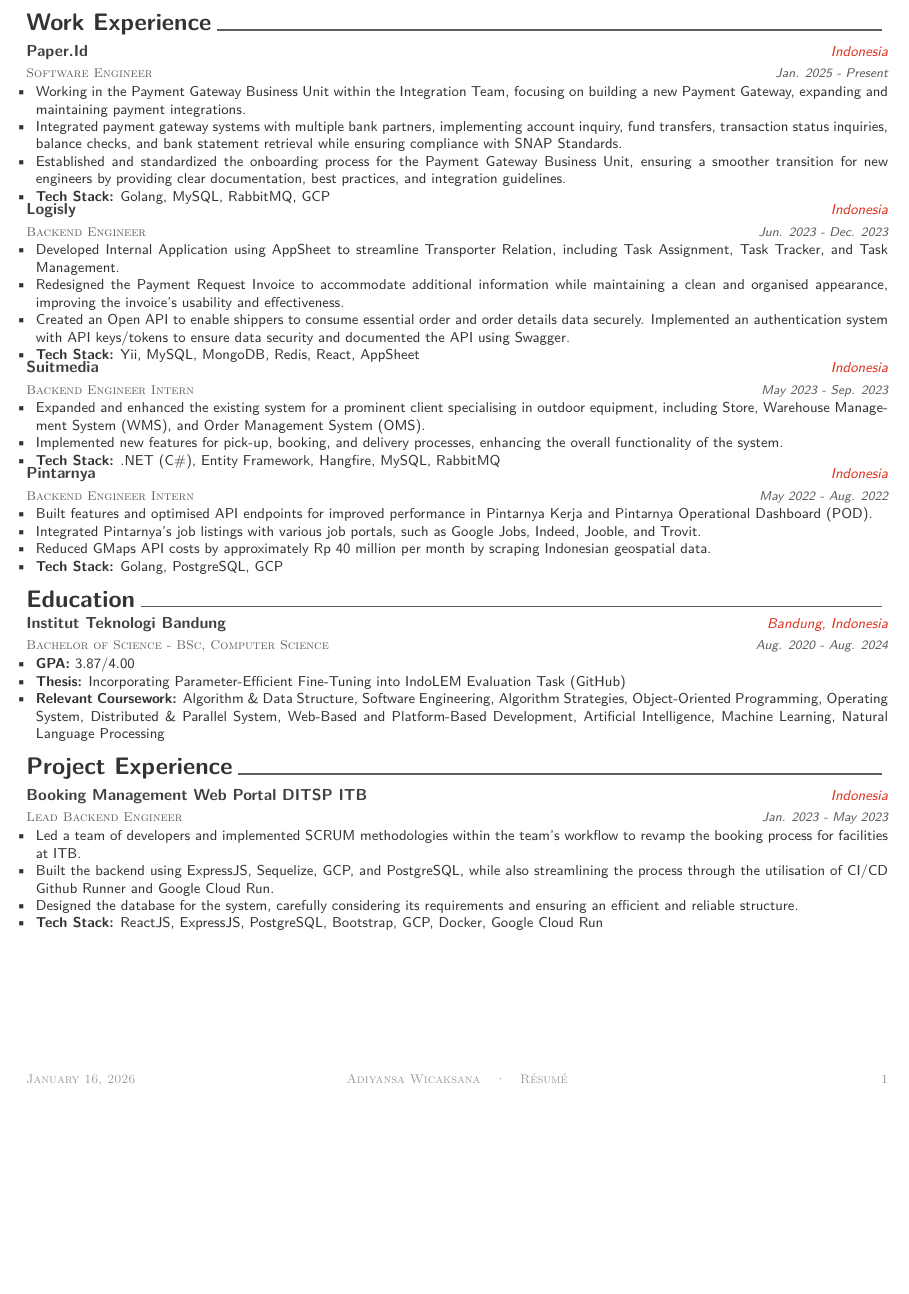
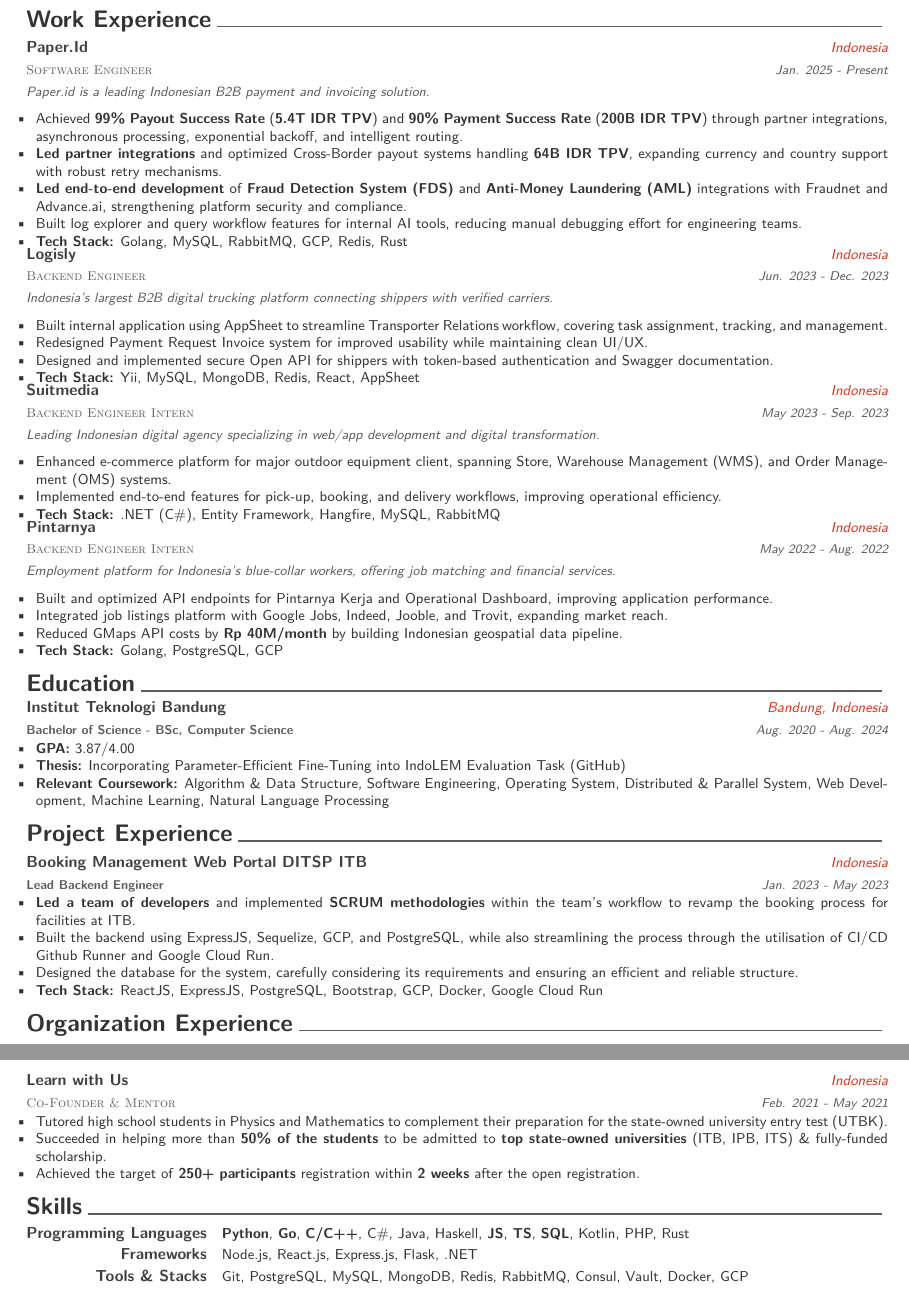
Before and after one commit to apwic/cv, a LaTeX CV (resume.tex, which reads awesome-cv.cls, resume/education.tex, resume/experience.tex): part of the page before the commit and two parts of pages 1 and 2 of 2 after it, the two joined at a grey line, cut so that both start at the same text, the shorter picture padded with empty space. Compiled offline with XeLaTeX.

Commit message:
revised resume

```diff
--- a/awesome-cv.cls
+++ b/awesome-cv.cls
@@ -192,6 +192,7 @@
 \newcommand*{\entrydatestyle}[1]{{\fontsize{8pt}{1em}\bodyfontlight\slshape\color{graytext} #1}}
 \newcommand*{\entrylocationstyle}[1]{{\fontsize{9pt}{1em}\bodyfontlight\slshape\color{awesome} #1}}
 \newcommand*{\descriptionstyle}[1]{{\fontsize{9pt}{1em}\bodyfontlight\upshape\color{text} #1}}
+\newcommand*{\companyinfostyle}[1]{{\fontsize{8.5pt}{1em}\bodyfontlight\itshape\color{graytext} #1}}
 
 % For elements of subentry
 \newcommand*{\subentrytitlestyle}[1]{{\fontsize{8pt}{1em}\bodyfont\mdseries\color{graytext} #1}}
--- a/resume.tex
+++ b/resume.tex
@@ -55,9 +55,9 @@
 %-------------------------------------------------------------------------------
 % Available options: circle|rectangle,edge/noedge,left/right
 % \photo[rectangle,edge,right]{./examples/profile}
-\name{Adiyansa}{Wicaksana}
+\name{Adiyansa Prasetya}{Wicaksana}
 \position{Software Engineer}
-\address{Jalan Gunung Kelud 2 Nomor 273, Kota Cirebon, Jawa Barat, Indonesia}
+\address{Jakarta Selatan, DKI Jakarta, Indonesia}
 
 \mobile{(+62) 85-322-382-578}
 \email{adiyansawicaksana@gmail.com}
--- a/resume/education.tex
+++ b/resume/education.tex
@@ -11,15 +11,15 @@
 
 %---------------------------------------------------------
   \cventry
-    {Bachelor of Science - BSc, Computer Science} % Degree
-    {Institut Teknologi Bandung} % Institution
+    {\textbf{Bachelor of Science - BSc, Computer Science}} % Degree
+    {\textbf{Institut Teknologi Bandung}} % Institution
     {Bandung, Indonesia} % Location
     {Aug. 2020 - Aug. 2024} % Date(s)
     {
       \begin{cvitems} % Description(s) bullet points
         \item {\textbf{GPA:} 3.87/4.00}
         \item {\textbf{Thesis:} Incorporating Parameter-Efficient Fine-Tuning into IndoLEM Evaluation Task (\href{https://github.com/apwic/indolem-peft}{GitHub})}
-        \item {\textbf{Relevant Coursework:} Algorithm \& Data Structure, Software Engineering, Algorithm Strategies, Object-Oriented Programming, Operating System, Distributed \& Parallel System, Web-Based and Platform-Based Development, Artificial Intelligence, Machine Learning, Natural Language Processing}
+        \item {\textbf{Relevant Coursework:} Algorithm \& Data Structure, Software Engineering, Operating System, Distributed \& Parallel System, Web Development, Machine Learning, Natural Language Processing}
       \end{cvitems}
     }
 
--- a/resume/experience.tex
+++ b/resume/experience.tex
@@ -10,63 +10,68 @@
 \begin{cventries}
 
 %---------------------------------------------------------
-  \cventry
+  \cventrycompany
     {Software Engineer} % Job title
     {Paper.Id} % Organization
     {Indonesia} % Location
     {Jan. 2025 - Present} % Date(s)
     {
-      \begin{cvitems} % Description(s) of tasks/responsibilities
-        \item {Working in the Payment Gateway Business Unit within the Integration Team, focusing on building a new Payment Gateway, expanding and maintaining payment integrations.}
-        \item {Integrated payment gateway systems with multiple bank partners, implementing account inquiry, fund transfers, transaction status inquiries, balance checks, and bank statement retrieval while ensuring compliance with SNAP Standards.}
-        \item {Established and standardized the onboarding process for the Payment Gateway Business Unit, ensuring a smoother transition for new engineers by providing clear documentation, best practices, and integration guidelines.}
-        \item {\textbf{Tech Stack:} Golang, MySQL, RabbitMQ, GCP}
+      \begin{cvitems}
+        \item {Achieved \textbf{99\% Payout Success Rate} (\textbf{5.4T IDR TPV}) and \textbf{90\% Payment Success Rate} (\textbf{200B IDR TPV}) through partner integrations, asynchronous processing, exponential backoff, and intelligent routing.}
+        \item {\textbf{Led partner integrations} and optimized Cross-Border payout systems handling \textbf{64B IDR TPV}, expanding currency and country support with robust retry mechanisms.}
+        \item {\textbf{Led end-to-end development} of \textbf{Fraud Detection System (FDS)} and \textbf{Anti-Money Laundering (AML)} integrations with Fraudnet and Advance.ai, strengthening platform security and compliance.}
+        \item {Built log explorer and query workflow features for internal AI tools, reducing manual debugging effort for engineering teams.}
+        \item {\textbf{Tech Stack:} Golang, MySQL, RabbitMQ, GCP, Redis, Rust}
       \end{cvitems}
     }
+    {Paper.id is a leading Indonesian B2B payment and invoicing solution.} % Company description
 
 %---------------------------------------------------------
-  \cventry
+  \cventrycompany
     {Backend Engineer} % Job title
     {Logisly} % Organization
     {Indonesia} % Location
     {Jun. 2023 - Dec. 2023} % Date(s)
     {
-      \begin{cvitems} % Description(s) of tasks/responsibilities
-        \item {Developed Internal Application using AppSheet to streamline Transporter Relation, including Task Assignment, Task Tracker, and Task Management.}
-        \item {Redesigned the Payment Request Invoice to accommodate additional information while maintaining a clean and organised appearance, improving the invoice's usability and effectiveness.}
-        \item {Created an Open API to enable shippers to consume essential order and order details data securely. Implemented an authentication system with API keys/tokens to ensure data security and documented the API using Swagger.}
+      \begin{cvitems}
+        \item {Built internal application using AppSheet to streamline Transporter Relations workflow, covering task assignment, tracking, and management.}
+        \item {Redesigned Payment Request Invoice system for improved usability while maintaining clean UI/UX.}
+        \item {Designed and implemented secure Open API for shippers with token-based authentication and Swagger documentation.}
         \item {\textbf{Tech Stack:} Yii, MySQL, MongoDB, Redis, React, AppSheet}
       \end{cvitems}
     }
+    {Indonesia's largest B2B digital trucking platform connecting shippers with verified carriers.}
 
 %---------------------------------------------------------
-  \cventry
+  \cventrycompany
     {Backend Engineer Intern} % Job title
     {Suitmedia} % Organization
     {Indonesia} % Location
     {May 2023 - Sep. 2023} % Date(s)
     {
-      \begin{cvitems} % Description(s) of tasks/responsibilities
-        \item {Expanded and enhanced the existing system for a prominent client specialising in outdoor equipment, including Store, Warehouse Management System (WMS), and Order Management System (OMS).}
-        \item {Implemented new features for pick-up, booking, and delivery processes, enhancing the overall functionality of the system.}
+      \begin{cvitems}
+        \item {Enhanced e-commerce platform for major outdoor equipment client, spanning Store, Warehouse Management (WMS), and Order Management (OMS) systems.}
+        \item {Implemented end-to-end features for pick-up, booking, and delivery workflows, improving operational efficiency.}
         \item {\textbf{Tech Stack:} .NET (C\#), Entity Framework, Hangfire, MySQL, RabbitMQ}
       \end{cvitems}
     }
+    {Leading Indonesian digital agency specializing in web/app development and digital transformation.}
 
 %---------------------------------------------------------
-  \cventry
+  \cventrycompany
     {Backend Engineer Intern} % Job title
     {Pintarnya} % Organization
     {Indonesia} % Location
     {May 2022 - Aug. 2022} % Date(s)
     {
-      \begin{cvitems} % Description(s) of tasks/responsibilities
-        \item {Built features and optimised API endpoints for improved performance in Pintarnya Kerja and Pintarnya Operational Dashboard (POD).}
-        \item {Integrated Pintarnya's job listings with various job portals, such as Google Jobs, Indeed, Jooble, and Trovit.}
-        \item {Reduced GMaps API costs by approximately Rp 40 million per month by scraping Indonesian geospatial data.}
+      \begin{cvitems}
+        \item {Built and optimized API endpoints for Pintarnya Kerja and Operational Dashboard, improving application performance.}
+        \item {Integrated job listings platform with Google Jobs, Indeed, Jooble, and Trovit, expanding market reach.}
+        \item {Reduced GMaps API costs by \textbf{Rp 40M/month} by building Indonesian geospatial data pipeline.}
         \item {\textbf{Tech Stack:} Golang, PostgreSQL, GCP}
       \end{cvitems}
     }
+    {Employment platform for Indonesia's blue-collar workers, offering job matching and financial services.}
 
 %---------------------------------------------------------
 \end{cventries}
--- a/resume/skills.tex
+++ b/resume/skills.tex
@@ -12,13 +12,13 @@
 %---------------------------------------------------------
   \cvskill
     {Programming Languages} % Category
-    {Python, C/C++, C\#, Java, Haskell, Go, JS, TS, SQL, Kotlin, PHP} % Skills
+    {\textbf{Python}, \textbf{Go}, \textbf{C/C++}, C\#, Java, Haskell, \textbf{JS}, \textbf{TS}, \textbf{SQL}, Kotlin, PHP, Rust} % Skills
 
 %---------------------------------------------------------
-  % \cvskill
-  %   {Frameworks} % Category
-  %   {Node.js, React.js, Express.js, Flask, .NET} % Skills
-  %
+  \cvskill
+    {Frameworks} % Category
+    {Node.js, React.js, Express.js, Flask, .NET} % Skills
+
 %---------------------------------------------------------
   \cvskill
     {Tools \& Stacks} % Category
```
Also changed, not shown: resume/organizations.tex (+2 -2 lines), resume/projects.tex (+2 -2 lines), resume/summary.tex (+4 -5 lines), output/resume.pdf, awesome-cv.cls (20 more changed lines), resume.tex (6 more changed lines), 3 other files.
